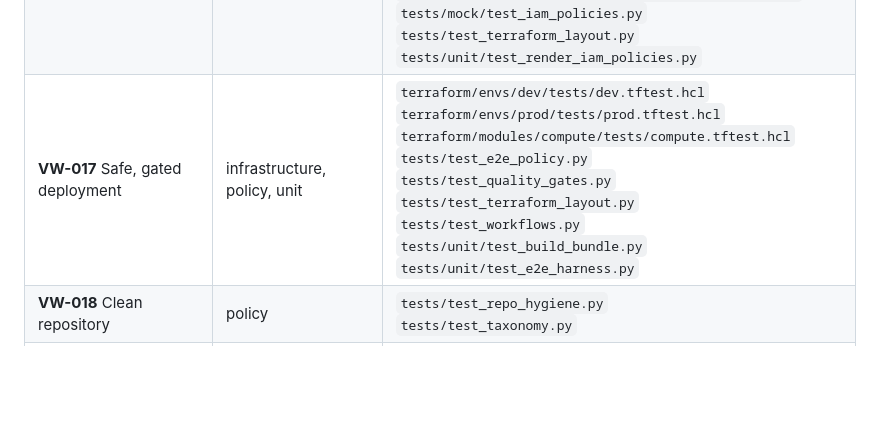
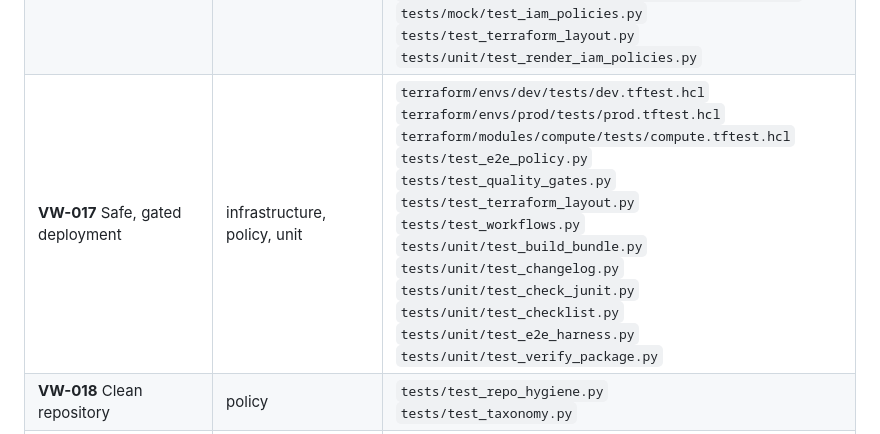
Before and after one commit to lesego-rabotapi/VigilWatch, a Markdown page: docs/design/traceability.md, the part around the change. Drawn GitHub-style; blank space fills up the shorter version.

Commit message:
docs(traceability): regenerate the matrix with the Stage 6 tests
Co-Authored-By: Claude Opus 5.5 <noreply@anthropic.com>

```diff
--- a/docs/design/traceability.md
+++ b/docs/design/traceability.md
@@ -22,7 +22,7 @@ Stories are in [requirements.md](requirements.md).
 | **VW-014** Safe, readable dashboard | frontend, infrastructure | `frontend/tests/app.test.js`<br>`frontend/tests/view.test.js`<br>`terraform/modules/frontend/tests/frontend.tftest.hcl` |
 | **VW-015** Observe the monitor itself | infrastructure, mock | `terraform/envs/prod/tests/prod.tftest.hcl`<br>`terraform/modules/alerts/tests/alerts.tftest.hcl`<br>`terraform/modules/monitoring/tests/monitoring.tftest.hcl`<br>`terraform/modules/vigilwatch/tests/stack.tftest.hcl`<br>`tests/mock/test_uptime_check.py` |
 | **VW-016** Least privilege and private hosting | infrastructure, mock, policy, unit | `terraform/envs/dev/tests/dev.tftest.hcl`<br>`terraform/envs/prod/tests/prod.tftest.hcl`<br>`terraform/modules/api/tests/api.tftest.hcl`<br>`terraform/modules/compute/tests/compute.tftest.hcl`<br>`terraform/modules/data/tests/data.tftest.hcl`<br>`terraform/modules/frontend/tests/frontend.tftest.hcl`<br>`terraform/modules/vigilwatch/tests/stack.tftest.hcl`<br>`tests/mock/test_iam_policies.py`<br>`tests/test_terraform_layout.py`<br>`tests/unit/test_render_iam_policies.py` |
-| **VW-017** Safe, gated deployment | infrastructure, policy, unit | `terraform/envs/dev/tests/dev.tftest.hcl`<br>`terraform/envs/prod/tests/prod.tftest.hcl`<br>`terraform/modules/compute/tests/compute.tftest.hcl`<br>`tests/test_e2e_policy.py`<br>`tests/test_quality_gates.py`<br>`tests/test_terraform_layout.py`<br>`tests/test_workflows.py`<br>`tests/unit/test_build_bundle.py`<br>`tests/unit/test_e2e_harness.py` |
+| **VW-017** Safe, gated deployment | infrastructure, policy, unit | `terraform/envs/dev/tests/dev.tftest.hcl`<br>`terraform/envs/prod/tests/prod.tftest.hcl`<br>`terraform/modules/compute/tests/compute.tftest.hcl`<br>`tests/test_e2e_policy.py`<br>`tests/test_quality_gates.py`<br>`tests/test_terraform_layout.py`<br>`tests/test_workflows.py`<br>`tests/unit/test_build_bundle.py`<br>`tests/unit/test_changelog.py`<br>`tests/unit/test_check_junit.py`<br>`tests/unit/test_checklist.py`<br>`tests/unit/test_e2e_harness.py`<br>`tests/unit/test_verify_package.py` |
 | **VW-018** Clean repository | policy | `tests/test_repo_hygiene.py`<br>`tests/test_taxonomy.py` |
 | **VW-019** Honest documentation | policy, unit | `tests/test_design_docs.py`<br>`tests/test_docs.py`<br>`tests/test_quality_gates.py`<br>`tests/test_test_mix_cli.py`<br>`tests/unit/test_architecture.py`<br>`tests/unit/test_test_mix.py` |
 | **VW-020** Efficient warm invocations | mock, unit | `tests/mock/test_client_reuse.py`<br>`tests/unit/test_aws_cache.py` |
```
